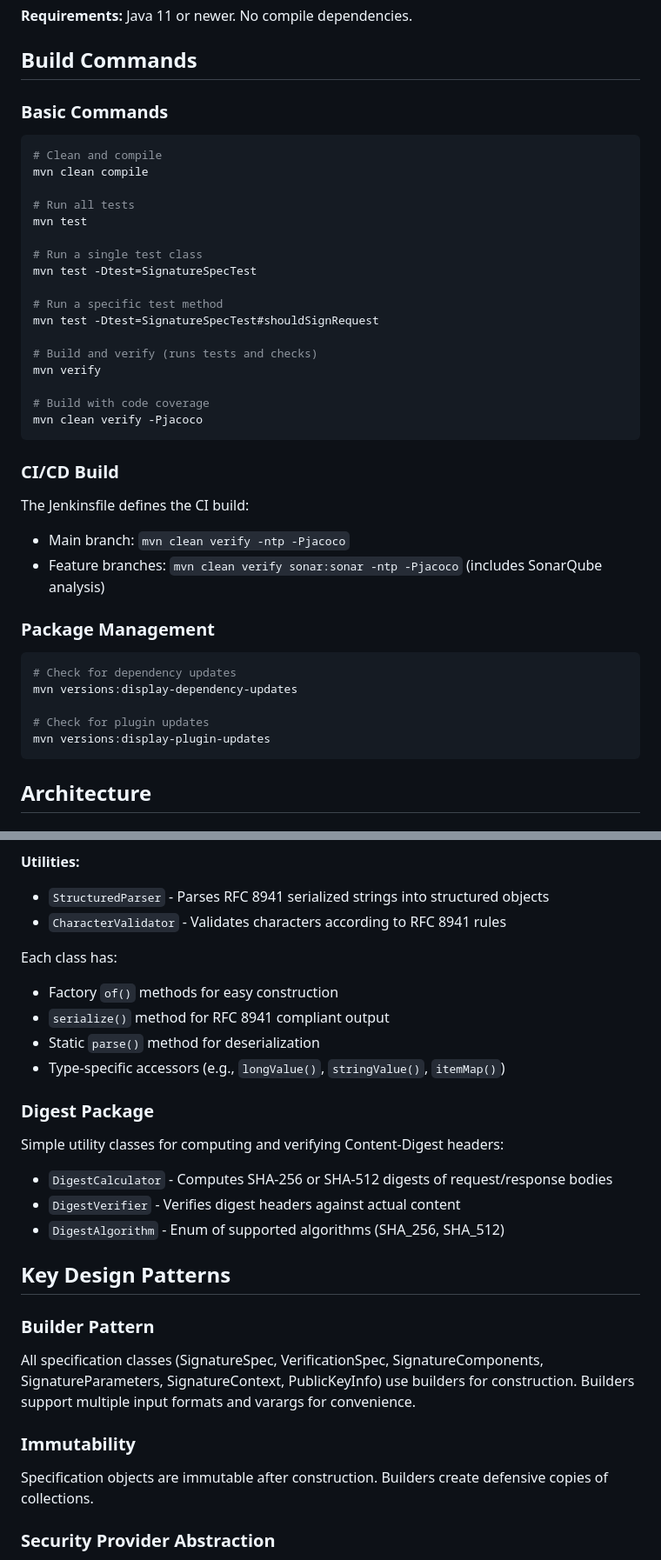
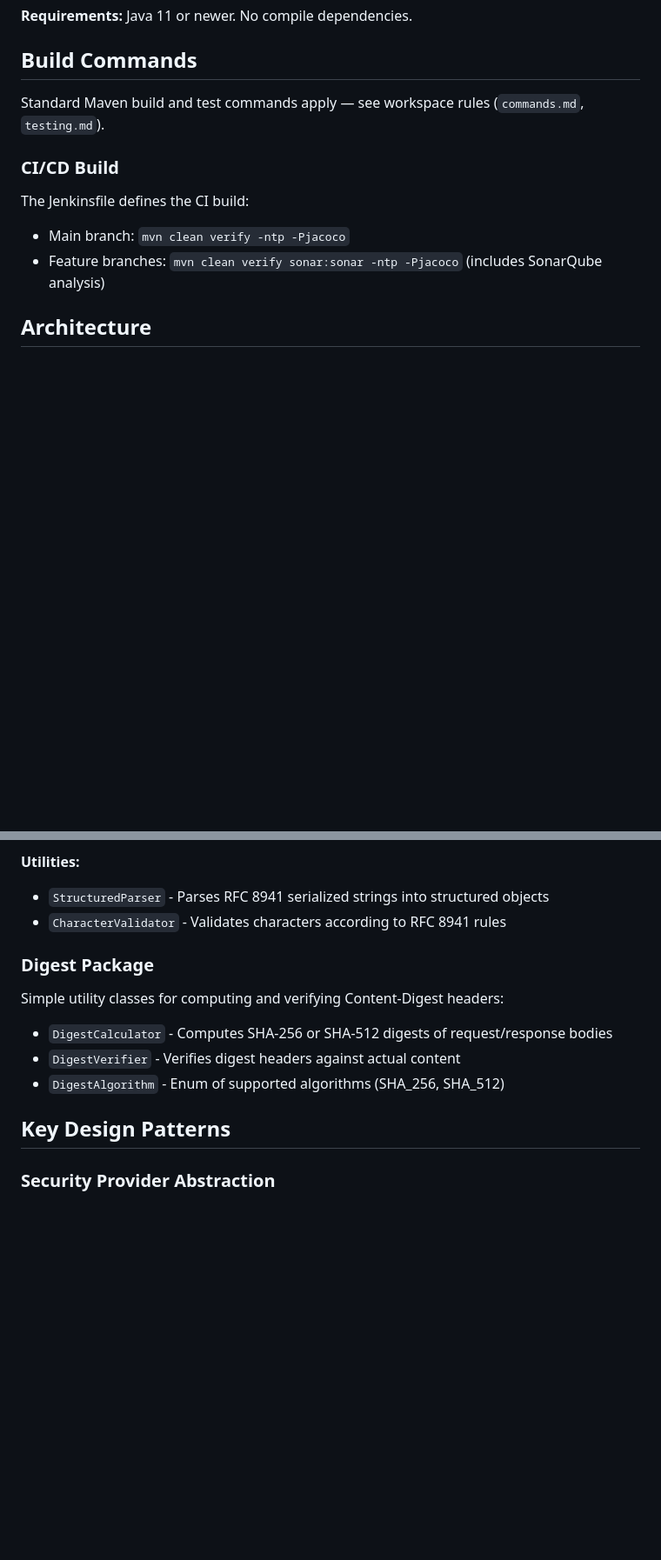
Before and after one commit to Visma-AutoPay/http-signatures, a Markdown page: CLAUDE.md, 2 parts joined by grey strips. Shown at 87% size. Drawn GitHub-style; blank space fills up the shorter version.

Commit message:
AUTOPAY-36546 Trim CLAUDE.md to remove redundant content
- Remove commands, notes, and patterns already covered by workspace rules
- Move general content to shared rule files where applicable

````diff
--- a/CLAUDE.md
+++ b/CLAUDE.md
@@ -10,40 +10,12 @@ This is a Java library implementing the IETF HTTP Message Signatures specificati
 
 ## Build Commands
 
-### Basic Commands
-```bash
-# Clean and compile
-mvn clean compile
-
-# Run all tests
-mvn test
-
-# Run a single test class
-mvn test -Dtest=SignatureSpecTest
-
-# Run a specific test method
-mvn test -Dtest=SignatureSpecTest#shouldSignRequest
-
-# Build and verify (runs tests and checks)
-mvn verify
-
-# Build with code coverage
-mvn clean verify -Pjacoco
-```
+Standard Maven build and test commands apply — see workspace rules (`commands.md`, `testing.md`).
 
 ### CI/CD Build
 The Jenkinsfile defines the CI build:
 - Main branch: `mvn clean verify -ntp -Pjacoco`
 - Feature branches: `mvn clean verify sonar:sonar -ntp -Pjacoco` (includes SonarQube analysis)
-
-### Package Management
-```bash
-# Check for dependency updates
-mvn versions:display-dependency-updates
-
-# Check for plugin updates
-mvn versions:display-plugin-updates
-```
 
 ## Architecture
 
@@ -103,12 +75,6 @@ Structured fields implement RFC 8941 with a type hierarchy:
 - `StructuredParser` - Parses RFC 8941 serialized strings into structured objects
 - `CharacterValidator` - Validates characters according to RFC 8941 rules
 
-Each class has:
-- Factory `of()` methods for easy construction
-- `serialize()` method for RFC 8941 compliant output
-- Static `parse()` method for deserialization
-- Type-specific accessors (e.g., `longValue()`, `stringValue()`, `itemMap()`)
-
 ### Digest Package
 
 Simple utility classes for computing and verifying Content-Digest headers:
@@ -117,12 +83,6 @@ Simple utility classes for computing and verifying Content-Digest headers:
 - `DigestAlgorithm` - Enum of supported algorithms (SHA_256, SHA_512)
 
 ## Key Design Patterns
-
-### Builder Pattern
-All specification classes (SignatureSpec, VerificationSpec, SignatureComponents, SignatureParameters, SignatureContext, PublicKeyInfo) use builders for construction. Builders support multiple input formats and varargs for convenience.
-
-### Immutability
-Specification objects are immutable after construction. Builders create defensive copies of collections.
 
 ### Security Provider Abstraction
 The library uses Java's default security providers but allows third-party providers (like Bouncy Castle) to be registered. For ECDSA signatures, the library specifically uses P1363 format algorithms (e.g., `SHA256withECDSAinP1363Format`) as required by RFC 9421.
````
Also changed, not shown: other parts of CLAUDE.md (+0 -2 lines).
